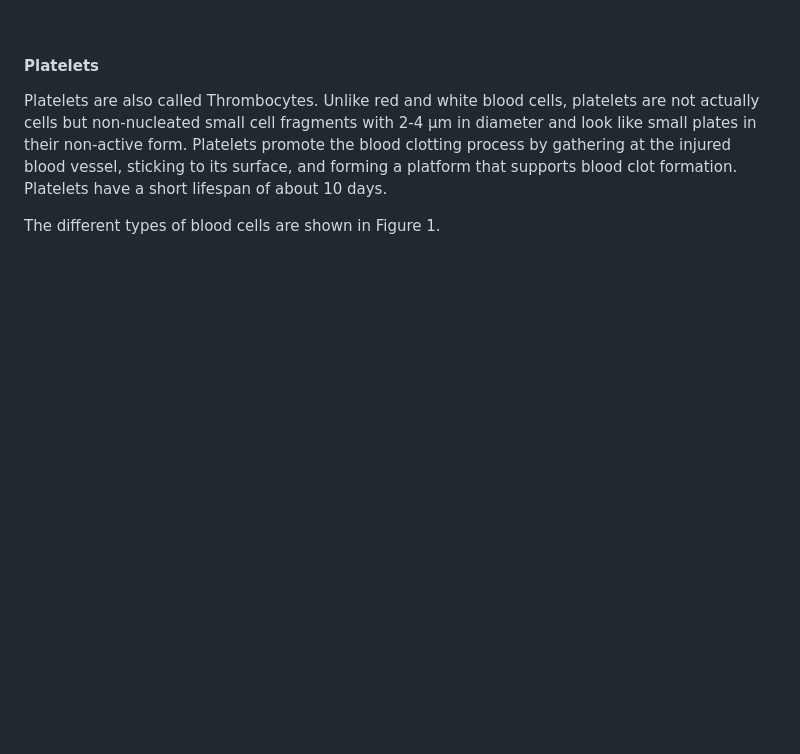
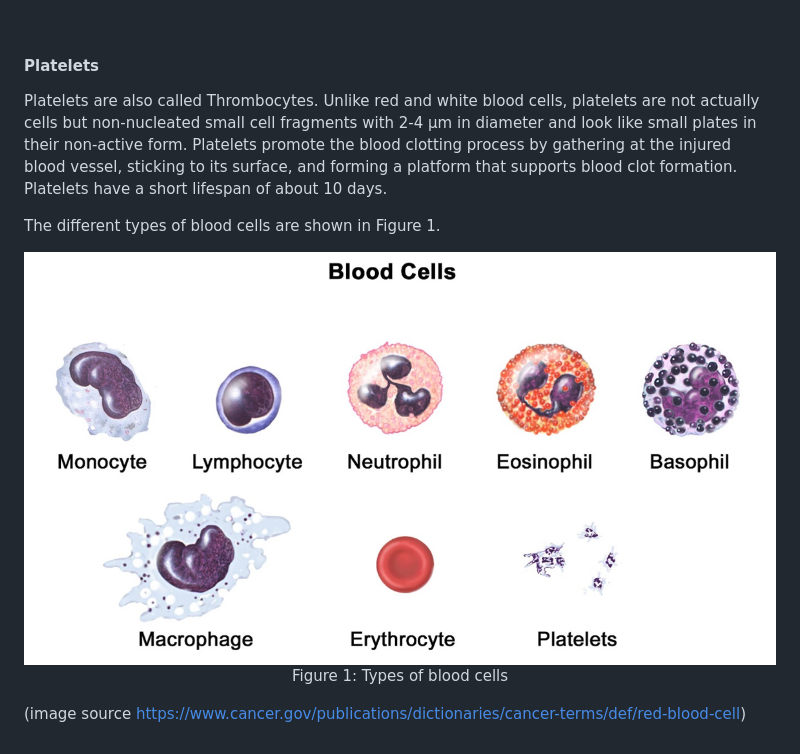
Before and after one commit to virtual-labs/exp-blood-analysis-haematology-amrt, a Markdown page: experiment/theory.md, the part around the change. Drawn GitHub-style; blank space fills up the shorter version.

```diff
--- a/experiment/theory.md
+++ b/experiment/theory.md
@@ -29,3 +29,11 @@ White blood cells are also known as leukocytes and are part of our immune system
 Platelets are also called Thrombocytes. Unlike red and white blood cells, platelets are not actually cells but non-nucleated small cell fragments with 2-4 µm in diameter and look like small plates in their non-active form. Platelets promote the blood clotting process by gathering at the injured blood vessel, sticking to its surface, and forming a platform that supports blood clot formation. Platelets have a short lifespan of about 10 days.
 
 The different types of blood cells are shown in Figure 1.
+
+
+<p align="center">
+<img src="images/p3.png" title="Figure 1: Types of blood cells" />
+Figure 1: Types of blood cells
+
+(image source  https://www.cancer.gov/publications/dictionaries/cancer-terms/def/red-blood-cell)
+</p>
```
